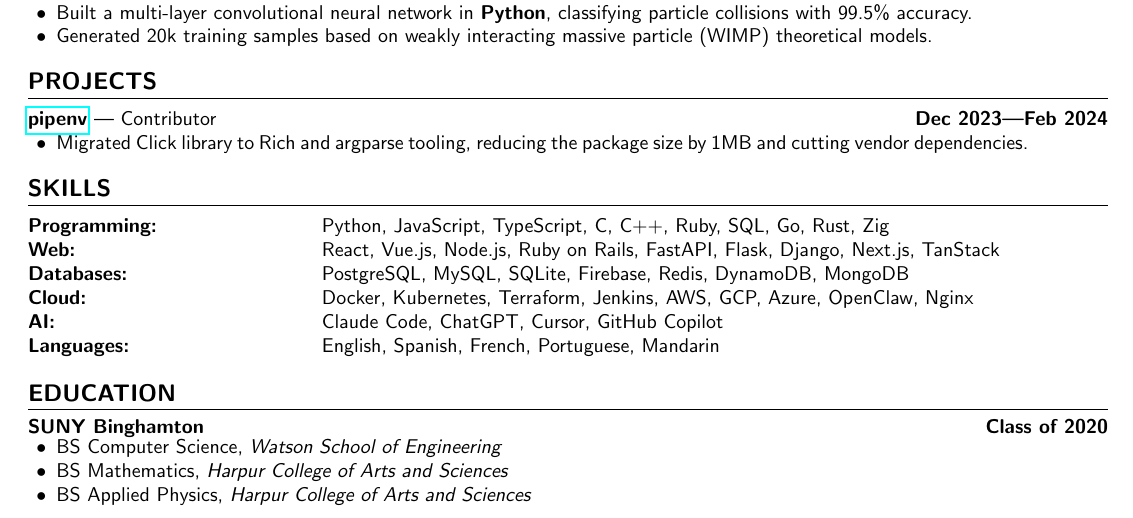
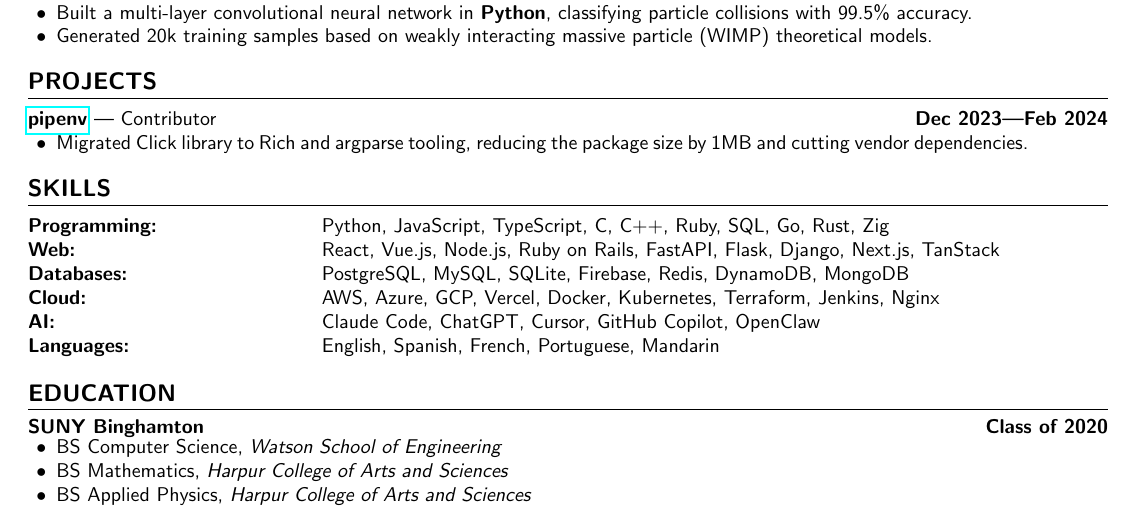
Before and after one commit to aidencullo/resume, a LaTeX CV (resume.tex): part of the page, cut so that both start at the same text. Compiled offline with pdfLaTeX.

Commit message:
Reorder Cloud skills, add Vercel, move OpenClaw to AI
https://claude.ai/code/session_012VTtCS18Xmqts7RZfSnusb

```diff
--- a/resume.tex
+++ b/resume.tex
@@ -172,8 +172,8 @@
 \textbf{Programming:} & Python, JavaScript, TypeScript, C, C++, Ruby, SQL, Go, Rust, Zig \\
 \textbf{Web:} & React, Vue.js, Node.js, Ruby on Rails, FastAPI, Flask, Django, Next.js, TanStack \\
 \textbf{Databases:} & PostgreSQL, MySQL, SQLite, Firebase, Redis, DynamoDB, MongoDB \\
-\textbf{Cloud:} & Docker, Kubernetes, Terraform, Jenkins, AWS, GCP, Azure, OpenClaw, Nginx \\
-\textbf{AI:} & Claude Code, ChatGPT, Cursor, GitHub Copilot \\
+\textbf{Cloud:} & AWS, Azure, GCP, Vercel, Docker, Kubernetes, Terraform, Jenkins, Nginx \\
+\textbf{AI:} & Claude Code, ChatGPT, Cursor, GitHub Copilot, OpenClaw \\
 \textbf{Languages:} & English, Spanish, French, Portuguese, Mandarin
 \end{tabular}
 
```
